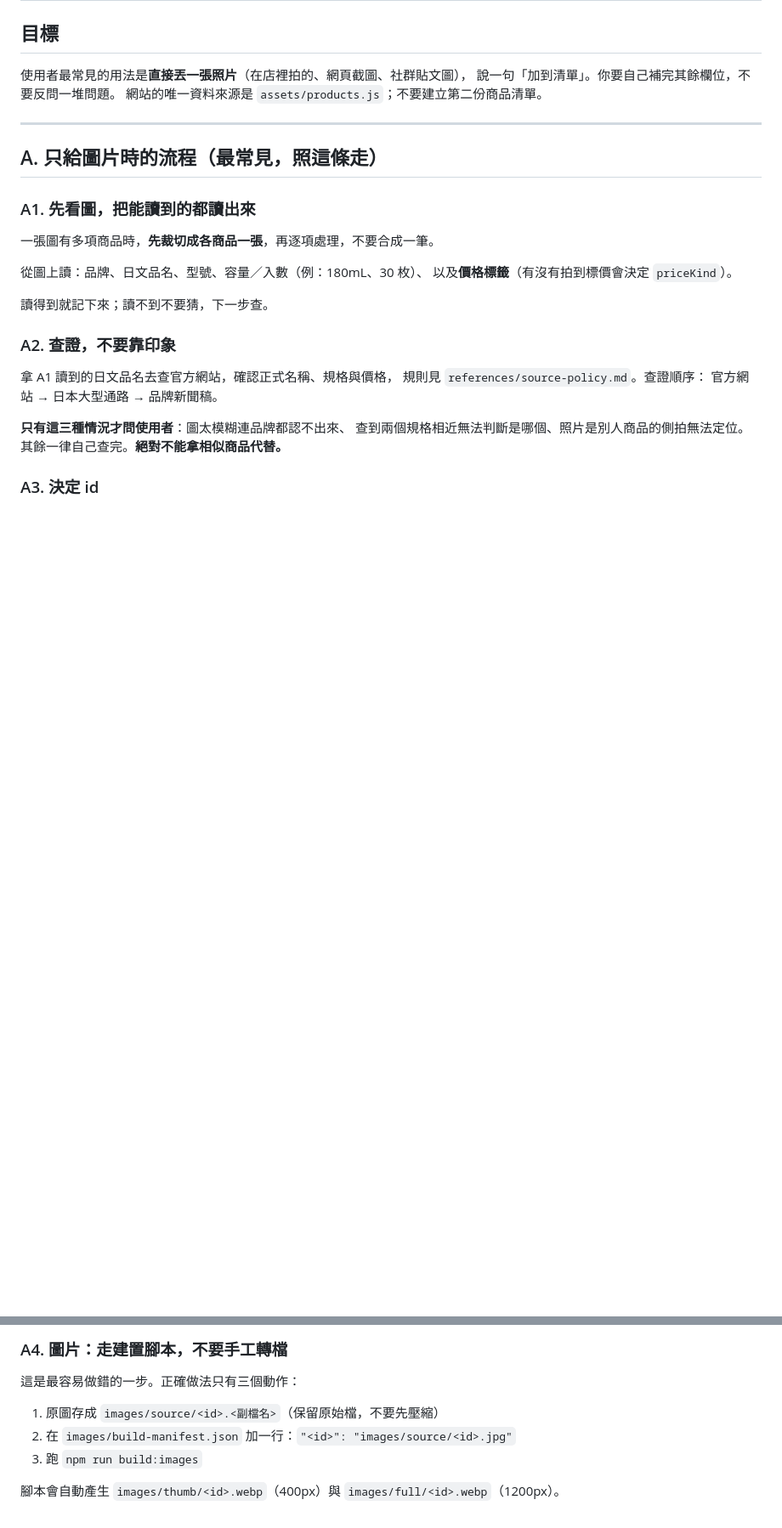
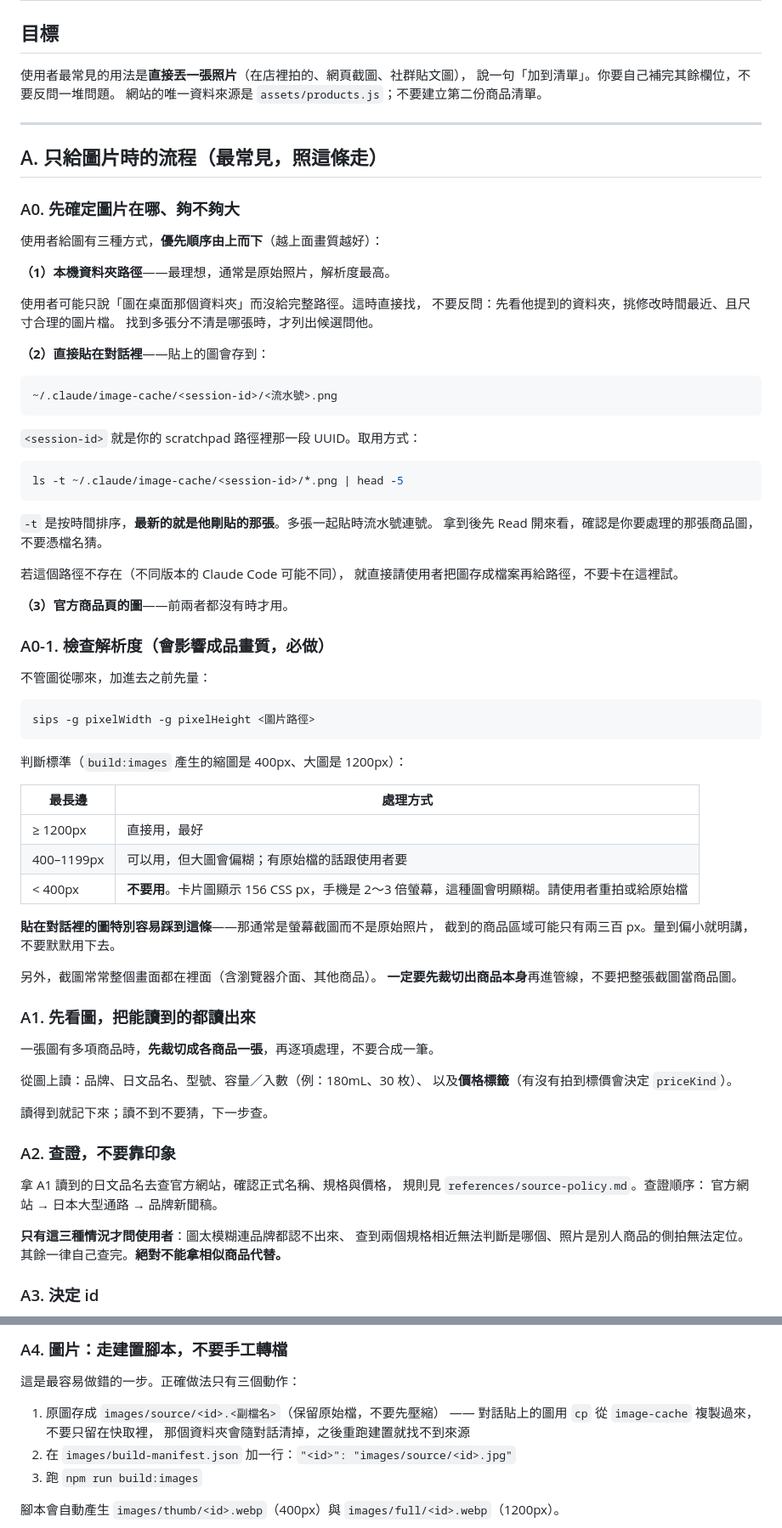
Before and after one commit to jack926509/KIJ-trip-shopping, a Markdown page: skills/kij-shopping-list/SKILL.md, 2 parts joined by grey strips. Shown at 85% size. Drawn GitHub-style; blank space fills up the shorter version.

Commit message:
docs(skill): 補上圖片三種來源與解析度門檻
使用者給圖有兩種主要方式，原本 skill 只假設「檔案已經在某處」：
- 本機資料夾路徑（畫質最好，優先）
- 直接貼在對話裡 → 實際會落在 ~/.claude/image-cache/<session-id>/
  （已實測確認，session-id 取自 scratchpad 路徑）

另補解析度門檻：<400px 不可用（卡片圖 156 CSS px × 2～3 倍螢幕會糊），
並提醒對話截圖常含瀏覽器介面、須先裁切出商品本身。

Co-Authored-By: Claude Opus 5 <noreply@anthropic.com>

````diff
--- a/skills/kij-shopping-list/SKILL.md
+++ b/skills/kij-shopping-list/SKILL.md
@@ -14,6 +14,58 @@ description: 新增或更新北九州購物清單商品。當使用者說「新
 ---
 
 ## A. 只給圖片時的流程（最常見，照這條走）
+
+### A0. 先確定圖片在哪、夠不夠大
+
+使用者給圖有三種方式，**優先順序由上而下**（越上面畫質越好）：
+
+**（1）本機資料夾路徑**——最理想，通常是原始照片，解析度最高。
+
+使用者可能只說「圖在桌面那個資料夾」而沒給完整路徑。這時直接找，
+不要反問：先看他提到的資料夾，挑修改時間最近、且尺寸合理的圖片檔。
+找到多張分不清是哪張時，才列出候選問他。
+
+**（2）直接貼在對話裡**——貼上的圖會存到：
+
+```
+~/.claude/image-cache/<session-id>/<流水號>.png
+```
+
+`<session-id>` 就是你的 scratchpad 路徑裡那一段 UUID。取用方式：
+
+```bash
+ls -t ~/.claude/image-cache/<session-id>/*.png | head -5
+```
+
+`-t` 是按時間排序，**最新的就是他剛貼的那張**。多張一起貼時流水號連號。
+拿到後先 Read 開來看，確認是你要處理的那張商品圖，不要憑檔名猜。
+
+若這個路徑不存在（不同版本的 Claude Code 可能不同），
+就直接請使用者把圖存成檔案再給路徑，不要卡在這裡試。
+
+**（3）官方商品頁的圖**——前兩者都沒有時才用。
+
+### A0-1. 檢查解析度（會影響成品畫質，必做）
+
+不管圖從哪來，加進去之前先量：
+
+```bash
+sips -g pixelWidth -g pixelHeight <圖片路徑>
+```
+
+判斷標準（`build:images` 產生的縮圖是 400px、大圖是 1200px）：
+
+| 最長邊 | 處理方式 |
+|---|---|
+| ≥ 1200px | 直接用，最好 |
+| 400–1199px | 可以用，但大圖會偏糊；有原始檔的話跟使用者要 |
+| < 400px | **不要用**。卡片圖顯示 156 CSS px，手機是 2～3 倍螢幕，這種圖會明顯糊。請使用者重拍或給原始檔 |
+
+**貼在對話裡的圖特別容易踩到這條**——那通常是螢幕截圖而不是原始照片，
+截到的商品區域可能只有兩三百 px。量到偏小就明講，不要默默用下去。
+
+另外，截圖常常整個畫面都在裡面（含瀏覽器介面、其他商品）。
+**一定要先裁切出商品本身**再進管線，不要把整張截圖當商品圖。
 
 ### A1. 先看圖，把能讀到的都讀出來
 
@@ -45,6 +97,8 @@ key 就是這個 id，改了等於把他勾好的紀錄清空。
 這是最容易做錯的一步。正確做法只有三個動作：
 
 1. 原圖存成 `images/source/<id>.<副檔名>`（保留原始檔，不要先壓縮）
+   —— 對話貼上的圖用 `cp` 從 `image-cache` 複製過來，不要只留在快取裡，
+   那個資料夾會隨對話清掉，之後重跑建置就找不到來源
 2. 在 `images/build-manifest.json` 加一行：`"<id>": "images/source/<id>.jpg"`
 3. 跑 `npm run build:images`
 
````
Also changed, not shown: other parts of skills/kij-shopping-list/SKILL.md (+1 -1 lines).
